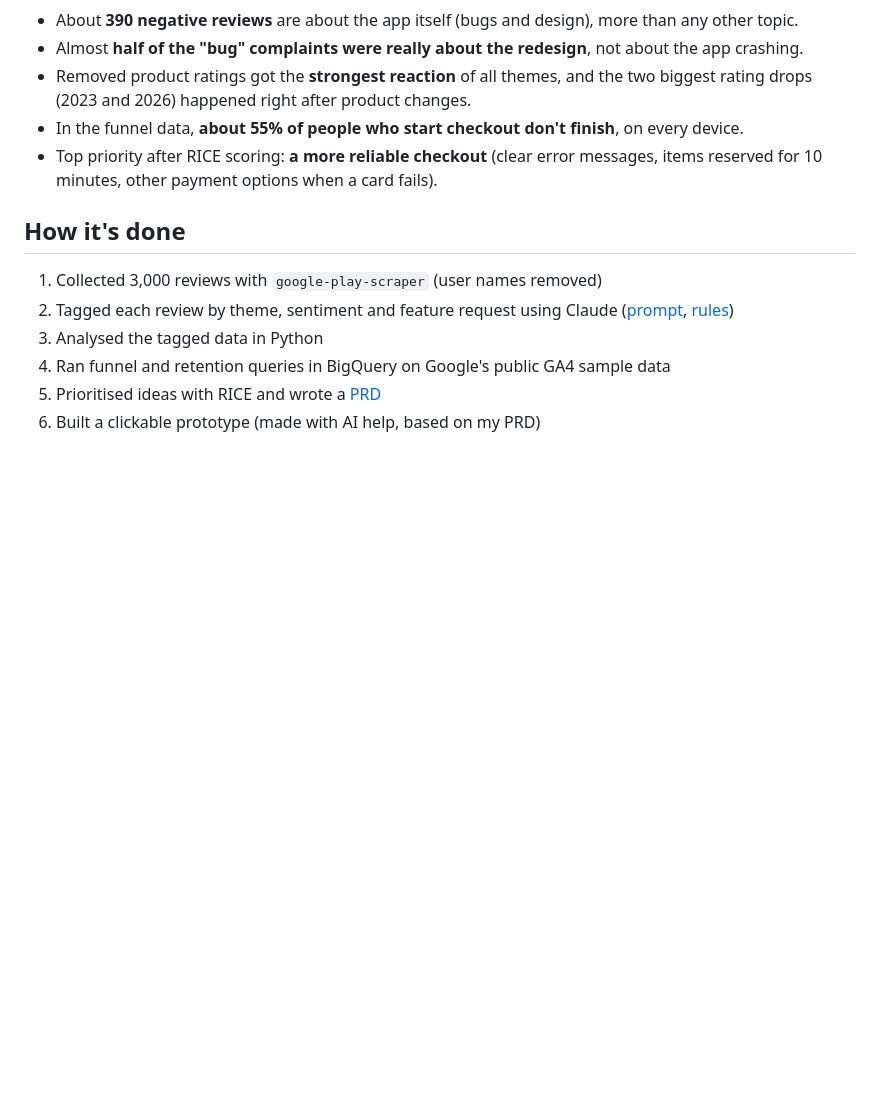
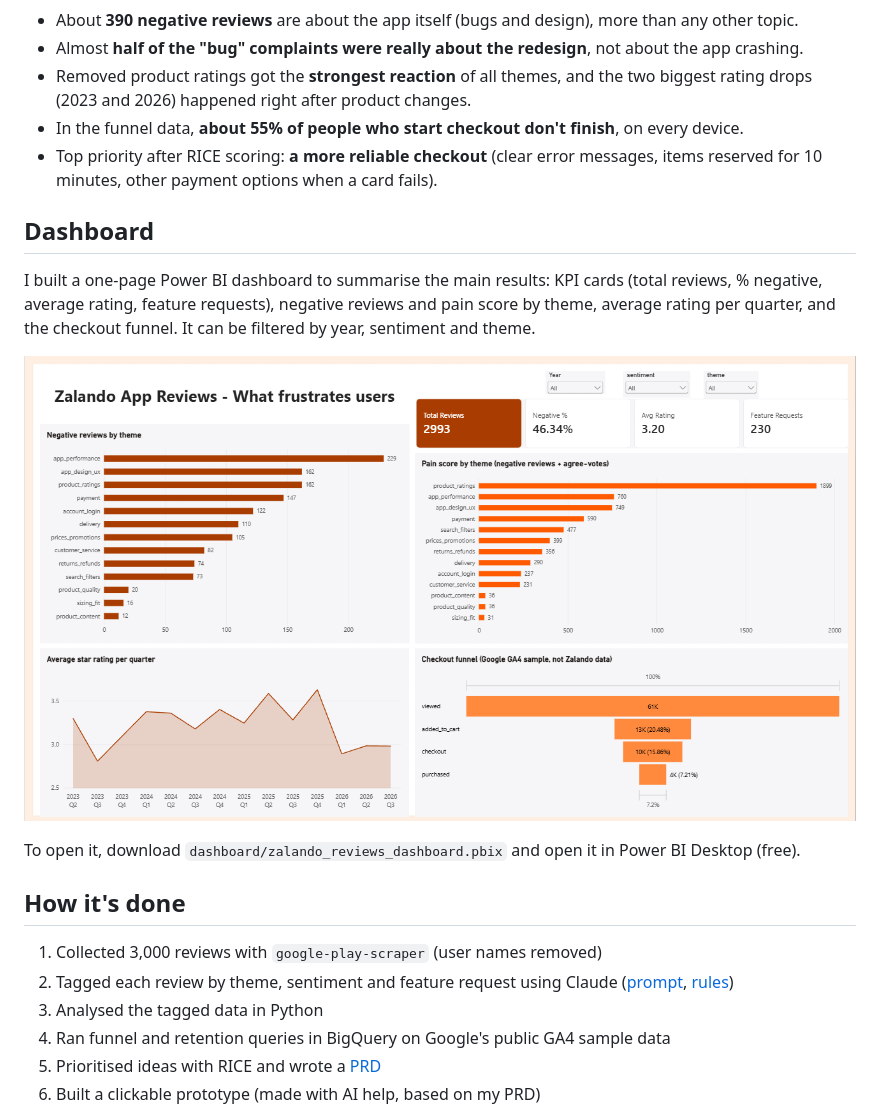
Before and after one commit to ramya-rajendra/zalando-app-review-analysis, a Markdown page: README.md, the part around the change. Drawn GitHub-style; blank space fills up the shorter version.

Commit message:
Add Power BI dashboard section to README
Added a section about the Power BI dashboard summarizing key results and instructions for opening the dashboard file.

```diff
--- a/README.md
+++ b/README.md
@@ -25,6 +25,14 @@ Find the biggest problems in the Zalando app and decide which one to fix first.
 - Removed product ratings got the **strongest reaction** of all themes, and the two biggest rating drops (2023 and 2026) happened right after product changes.
 - In the funnel data, **about 55% of people who start checkout don't finish**, on every device.
 - Top priority after RICE scoring: **a more reliable checkout** (clear error messages, items reserved for 10 minutes, other payment options when a card fails).
+
+## Dashboard
+
+I built a one-page Power BI dashboard to summarise the main results: KPI cards (total reviews, % negative, average rating, feature requests), negative reviews and pain score by theme, average rating per quarter, and the checkout funnel. It can be filtered by year, sentiment and theme.
+
+![Power BI dashboard](dashboard/dashboard.png)
+
+To open it, download `dashboard/zalando_reviews_dashboard.pbix` and open it in Power BI Desktop (free).
 
 ## How it's done
 
```
